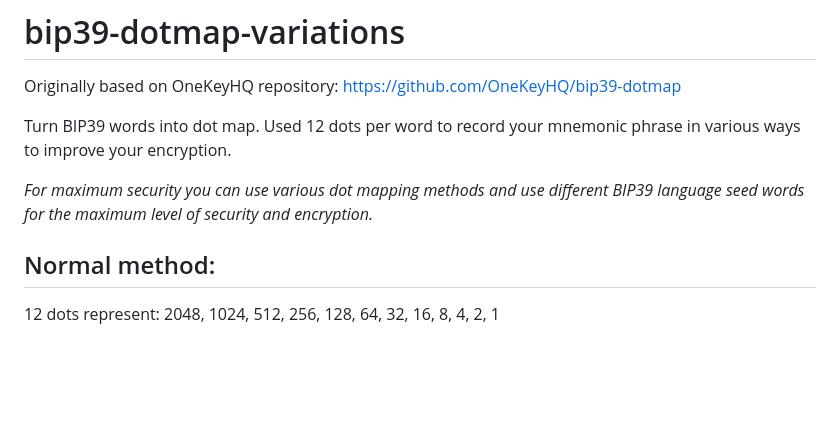
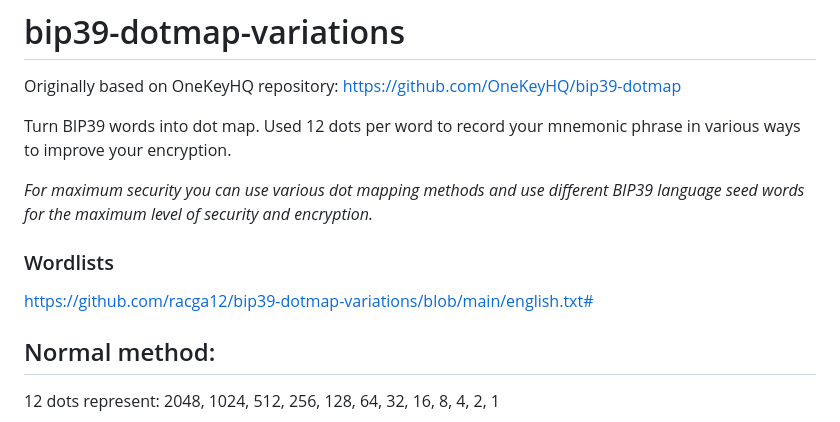
Before and after one commit to racga12/bip39-dotmap-variations, a Markdown page: README.md, the part around the change. Drawn GitHub-style; blank space fills up the shorter version.

Commit message:
Update README.md
Adding wordlists links

```diff
--- a/README.md
+++ b/README.md
@@ -5,6 +5,8 @@ Turn BIP39 words into dot map. Used 12 dots per word to record your mnemonic phr
 
 *For maximum security you can use various dot mapping methods and use different BIP39 language seed words for the maximum level of security and encryption.*
 
+### Wordlists
+https://github.com/racga12/bip39-dotmap-variations/blob/main/english.txt#
 
 ## Normal method:
 
```
